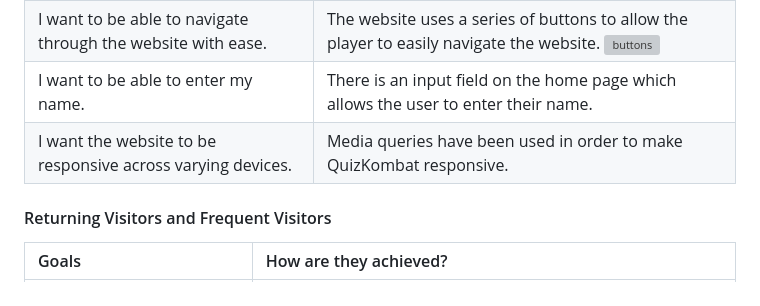
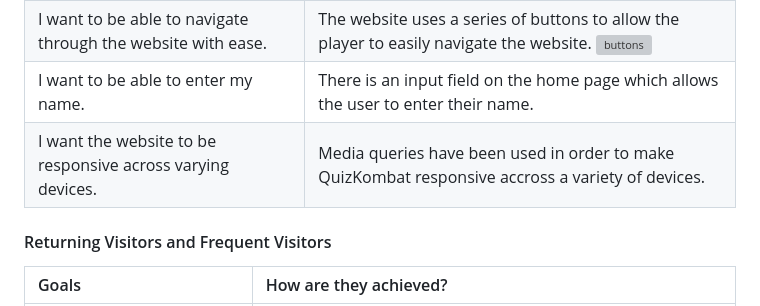
Before and after one commit to rdhadda/QuizKombat, a Markdown page: TESTING.md, the part around the change. Drawn GitHub-style; grey boxes are pictures that could not be loaded.

Commit message:
docs: updated user testing section

```diff
--- a/TESTING.md
+++ b/TESTING.md
@@ -101,7 +101,7 @@ When first running the wave tests on QuizKombat there were various contrast erro
 | I want to be able to play quiz online.                       | QuizKombat is a web-based quiz, which accessible across desktop, tablet and mobile devices.                                    |
 | I want to be able to navigate through the website with ease. | The website uses a series of buttons to allow the player to easily navigate the website. ![buttons](documentation/buttons.png) |
 | I want to be able to enter my name.                          | There is an input field on the home page which allows the user to enter their name.                                            |
-| I want the website to be responsive across varying devices.  | Media queries have been used in order to make QuizKombat responsive.                                                           |
+| I want the website to be responsive across varying devices.  | Media queries have been used in order to make QuizKombat responsive accross a variety of devices.                              |
 
 #### Returning Visitors and Frequent Visitors
 
```
